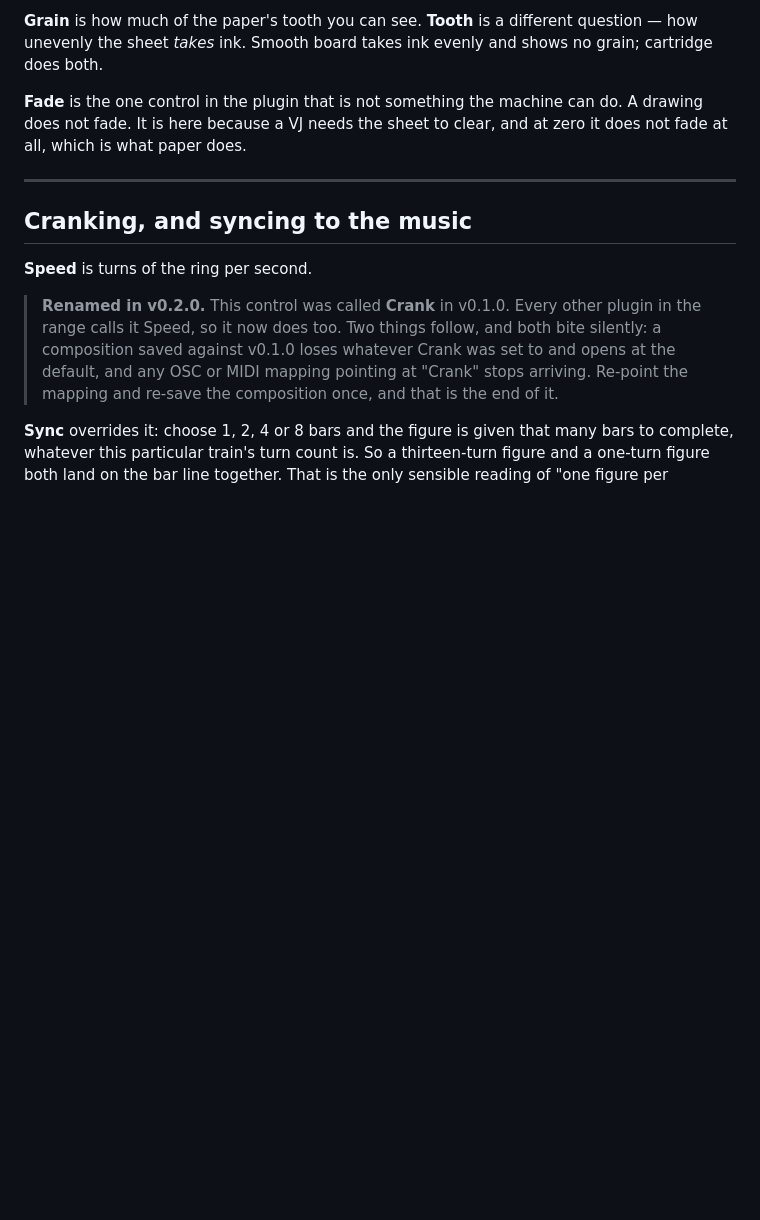
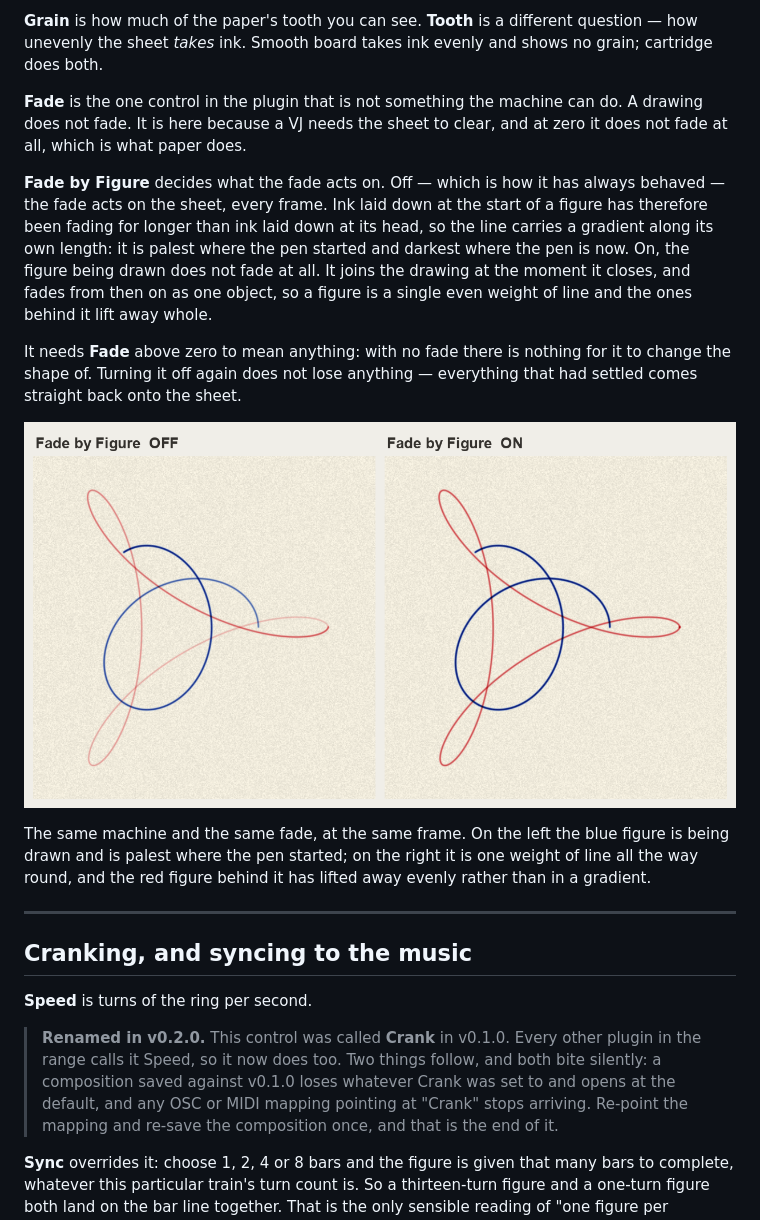
Before and after one commit to stoatworks-labs/cogwheel, a Markdown page: docs/USER-GUIDE.md, the part around the change. GitHub-like rendering; pictures changed too: docs/fade-by-figure.png (added); blank space fills up the shorter version.

```diff
--- a/docs/USER-GUIDE.md
+++ b/docs/USER-GUIDE.md
@@ -183,6 +183,23 @@ both.
 not fade. It is here because a VJ needs the sheet to clear, and at zero it does not fade at all,
 which is what paper does.
 
+**Fade by Figure** decides what the fade acts on. Off — which is how it has always behaved — the
+fade acts on the sheet, every frame. Ink laid down at the start of a figure has therefore been
+fading for longer than ink laid down at its head, so the line carries a gradient along its own
+length: it is palest where the pen started and darkest where the pen is now. On, the figure being
+drawn does not fade at all. It joins the drawing at the moment it closes, and fades from then on
+as one object, so a figure is a single even weight of line and the ones behind it lift away whole.
+
+It needs **Fade** above zero to mean anything: with no fade there is nothing for it to change the
+shape of. Turning it off again does not lose anything — everything that had settled comes straight
+back onto the sheet.
+
+![Fade by Figure, off and on](fade-by-figure.png)
+
+The same machine and the same fade, at the same frame. On the left the blue figure is being drawn
+and is palest where the pen started; on the right it is one weight of line all the way round, and
+the red figure behind it has lifted away evenly rather than in a gradient.
+
 ---
 
 ## Cranking, and syncing to the music
```
Also changed, not shown: 15 other files.
